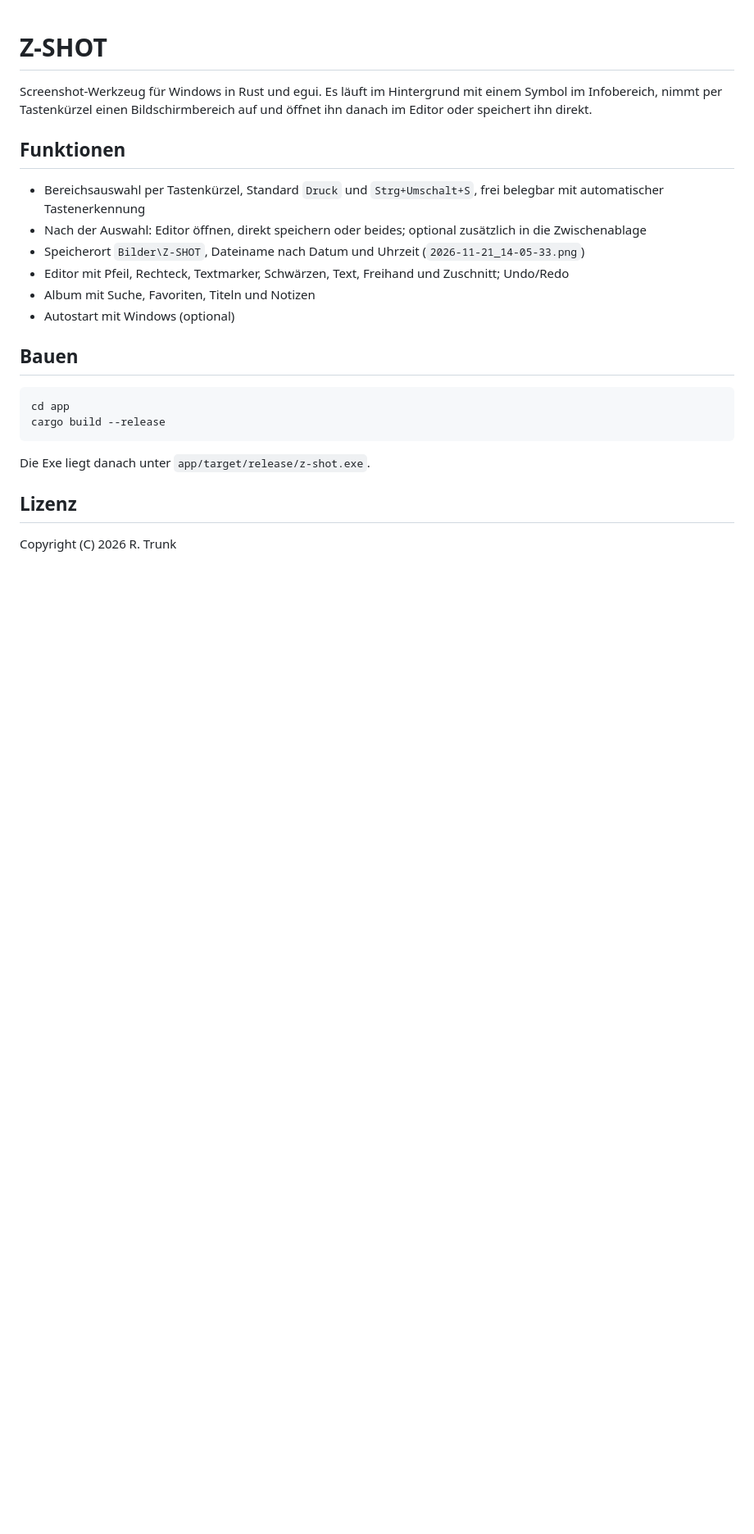
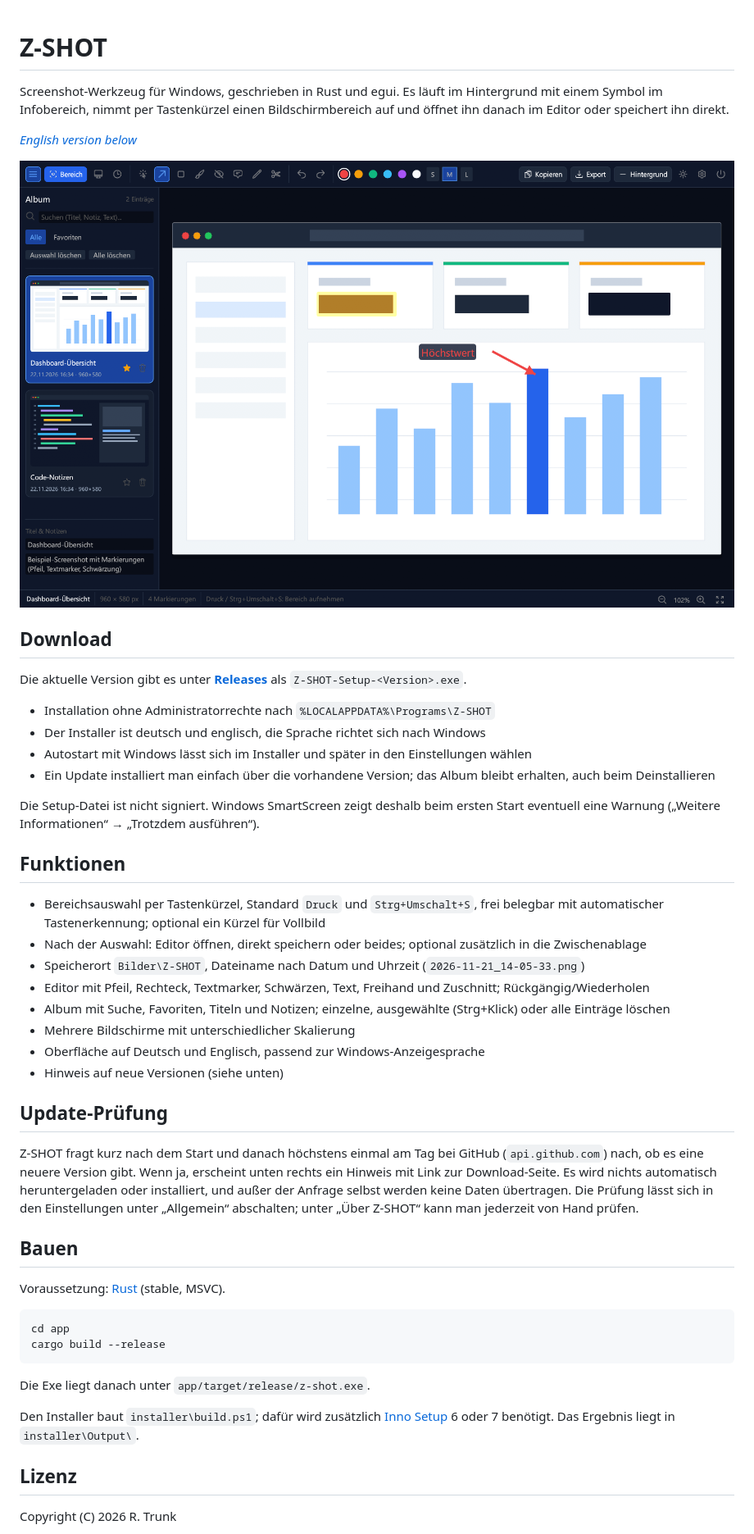
Before and after one commit to RayTrunk/Z-SHOT, a Markdown page: README.md, the part around one of its changes. Shown at 82% size. GitHub-like rendering; pictures changed too: docs/screenshot-de.png (added); blank space fills up the shorter version.

Commit message:
README für die GitHub-Seite: Bildschirmfotos, Download, Update-Prüfung, Englisch
Co-Authored-By: Claude Opus 5.5 <noreply@anthropic.com>

````diff
--- a/README.md
+++ b/README.md
@@ -1,17 +1,40 @@
 # Z-SHOT
 
-Screenshot-Werkzeug für Windows in Rust und egui. Es läuft im Hintergrund mit einem Symbol im Infobereich, nimmt per Tastenkürzel einen Bildschirmbereich auf und öffnet ihn danach im Editor oder speichert ihn direkt.
+Screenshot-Werkzeug für Windows, geschrieben in Rust und egui. Es läuft im Hintergrund mit einem Symbol im Infobereich, nimmt per Tastenkürzel einen Bildschirmbereich auf und öffnet ihn danach im Editor oder speichert ihn direkt.
+
+*[English version below](#english)*
+
+![Z-SHOT mit Editor und Album](docs/screenshot-de.png)
+
+## Download
+
+Die aktuelle Version gibt es unter **[Releases](https://github.com/RayTrunk/Z-SHOT/releases/latest)** als `Z-SHOT-Setup-<Version>.exe`.
+
+- Installation ohne Administratorrechte nach `%LOCALAPPDATA%\Programs\Z-SHOT`
+- Der Installer ist deutsch und englisch, die Sprache richtet sich nach Windows
+- Autostart mit Windows lässt sich im Installer und später in den Einstellungen wählen
+- Ein Update installiert man einfach über die vorhandene Version; das Album bleibt erhalten, auch beim Deinstallieren
+
+Die Setup-Datei ist nicht signiert. Windows SmartScreen zeigt deshalb beim ersten Start eventuell eine Warnung („Weitere Informationen“ → „Trotzdem ausführen“).
 
 ## Funktionen
 
-- Bereichsauswahl per Tastenkürzel, Standard `Druck` und `Strg+Umschalt+S`, frei belegbar mit automatischer Tastenerkennung
+- Bereichsauswahl per Tastenkürzel, Standard `Druck` und `Strg+Umschalt+S`, frei belegbar mit automatischer Tastenerkennung; optional ein Kürzel für Vollbild
 - Nach der Auswahl: Editor öffnen, direkt speichern oder beides; optional zusätzlich in die Zwischenablage
 - Speicherort `Bilder\Z-SHOT`, Dateiname nach Datum und Uhrzeit (`2026-11-21_14-05-33.png`)
-- Editor mit Pfeil, Rechteck, Textmarker, Schwärzen, Text, Freihand und Zuschnitt; Undo/Redo
-- Album mit Suche, Favoriten, Titeln und Notizen
-- Autostart mit Windows (optional)
+- Editor mit Pfeil, Rechteck, Textmarker, Schwärzen, Text, Freihand und Zuschnitt; Rückgängig/Wiederholen
+- Album mit Suche, Favoriten, Titeln und Notizen; einzelne, ausgewählte (Strg+Klick) oder alle Einträge löschen
+- Mehrere Bildschirme mit unterschiedlicher Skalierung
+- Oberfläche auf Deutsch und Englisch, passend zur Windows-Anzeigesprache
+- Hinweis auf neue Versionen (siehe unten)
+
+## Update-Prüfung
+
+Z-SHOT fragt kurz nach dem Start und danach höchstens einmal am Tag bei GitHub (`api.github.com`) nach, ob es eine neuere Version gibt. Wenn ja, erscheint unten rechts ein Hinweis mit Link zur Download-Seite. Es wird nichts automatisch heruntergeladen oder installiert, und außer der Anfrage selbst werden keine Daten übertragen. Die Prüfung lässt sich in den Einstellungen unter „Allgemein“ abschalten; unter „Über Z-SHOT“ kann man jederzeit von Hand prüfen.
 
 ## Bauen
+
+Voraussetzung: [Rust](https://rustup.rs) (stable, MSVC).
 
 ```
 cd app
@@ -20,6 +43,8 @@ cargo build --release
 
 Die Exe liegt danach unter `app/target/release/z-shot.exe`.
 
+Den Installer baut `installer\build.ps1`; dafür wird zusätzlich [Inno Setup](https://jrsoftware.org/isinfo.php) 6 oder 7 benötigt. Das Ergebnis liegt in `installer\Output\`.
+
 ## Lizenz
 
 Copyright (C) 2026 R. Trunk
````
Also changed, not shown: other parts of README.md (+19 -1 lines), docs/screenshot-en.png (added).
